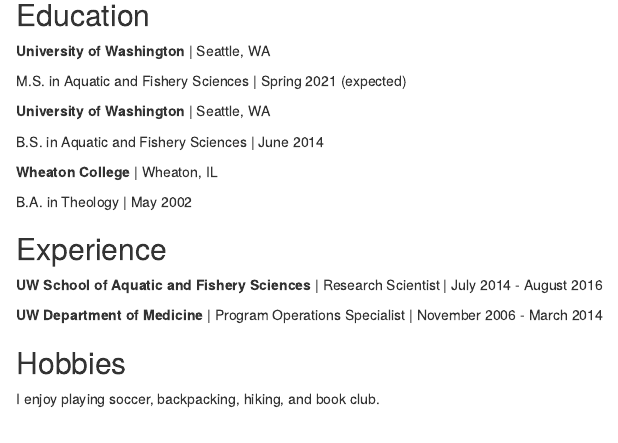
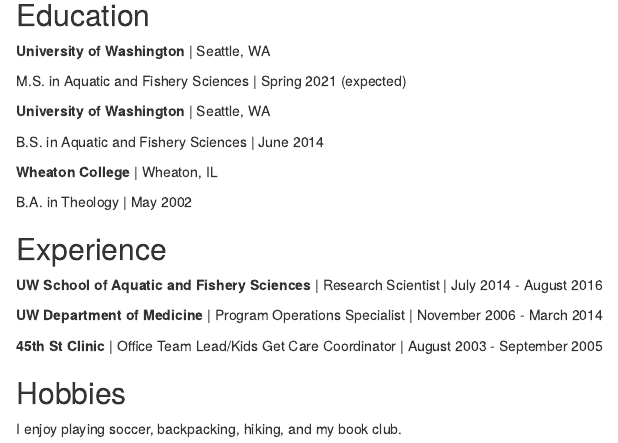
Before and after one commit to freshbeka/freshbeka.github.io, an R Markdown document (index.Rmd): the page in a window 1100 px wide, from 280 px down. Rendered offline with R 4.5, knitr and Pandoc, with nearby package versions; drawn as R Markdown's standard HTML page in place of the format the file asks for.

Commit message:
Updated work experience

```diff
--- a/index.Rmd
+++ b/index.Rmd
@@ -38,6 +38,8 @@
 
 **UW Department of Medicine** | Program Operations Specialist | November 2006 - March 2014
 
+**45th St Clinic** | Office Team Lead/Kids Get Care Coordinator | August 2003 - September 2005
+
 ## Hobbies
 
-I enjoy playing soccer, backpacking, hiking, and book club.
+I enjoy playing soccer, backpacking, hiking, and my book club.
```
